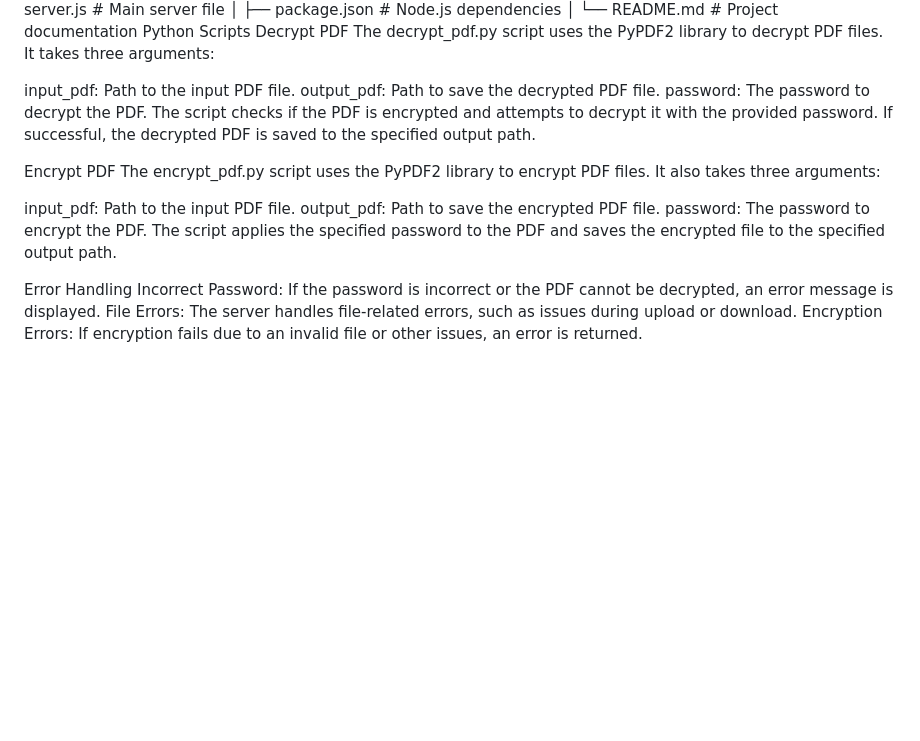
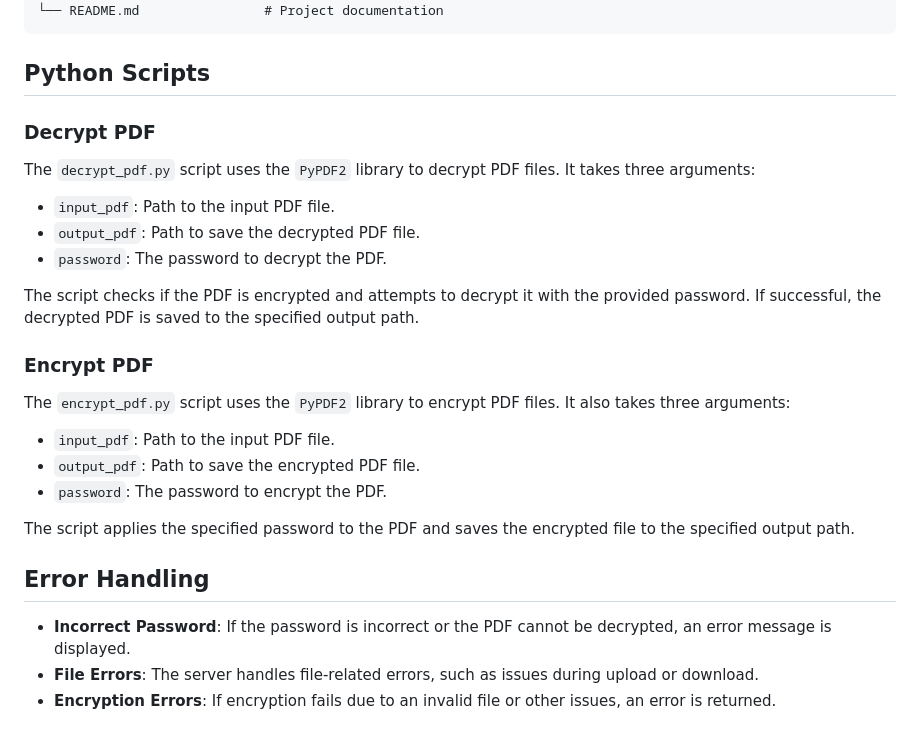
Before and after one commit to VenkatreddyPadala/pdf_encryption_removal, a Markdown page: README.md, the part around one of its changes. Rendered like a GitHub page; blank space fills up the shorter version.

````diff
--- a/README.md
+++ b/README.md
@@ -78,24 +87,28 @@ pdf-decryptor/
 ├── package.json             # Node.js dependencies
 │
 └── README.md                # Project documentation
-Python Scripts
-Decrypt PDF
-The decrypt_pdf.py script uses the PyPDF2 library to decrypt PDF files. It takes three arguments:
+```
 
-input_pdf: Path to the input PDF file.
-output_pdf: Path to save the decrypted PDF file.
-password: The password to decrypt the PDF.
+## Python Scripts
+
+### Decrypt PDF
+The `decrypt_pdf.py` script uses the `PyPDF2` library to decrypt PDF files. It takes three arguments:
+- `input_pdf`: Path to the input PDF file.
+- `output_pdf`: Path to save the decrypted PDF file.
+- `password`: The password to decrypt the PDF.
+
 The script checks if the PDF is encrypted and attempts to decrypt it with the provided password. If successful, the decrypted PDF is saved to the specified output path.
 
-Encrypt PDF
-The encrypt_pdf.py script uses the PyPDF2 library to encrypt PDF files. It also takes three arguments:
+### Encrypt PDF
+The `encrypt_pdf.py` script uses the `PyPDF2` library to encrypt PDF files. It also takes three arguments:
+- `input_pdf`: Path to the input PDF file.
+- `output_pdf`: Path to save the encrypted PDF file.
+- `password`: The password to encrypt the PDF.
 
-input_pdf: Path to the input PDF file.
-output_pdf: Path to save the encrypted PDF file.
-password: The password to encrypt the PDF.
 The script applies the specified password to the PDF and saves the encrypted file to the specified output path.
 
-Error Handling
-Incorrect Password: If the password is incorrect or the PDF cannot be decrypted, an error message is displayed.
-File Errors: The server handles file-related errors, such as issues during upload or download.
-Encryption Errors: If encryption fails due to an invalid file or other issues, an error is returned.
+## Error Handling
+
+- **Incorrect Password**: If the password is incorrect or the PDF cannot be decrypted, an error message is displayed.
+- **File Errors**: The server handles file-related errors, such as issues during upload or download.
+- **Encryption Errors**: If encryption fails due to an invalid file or other issues, an error is returned.
````
Also changed, not shown: other parts of README.md (+58 -49 lines).
